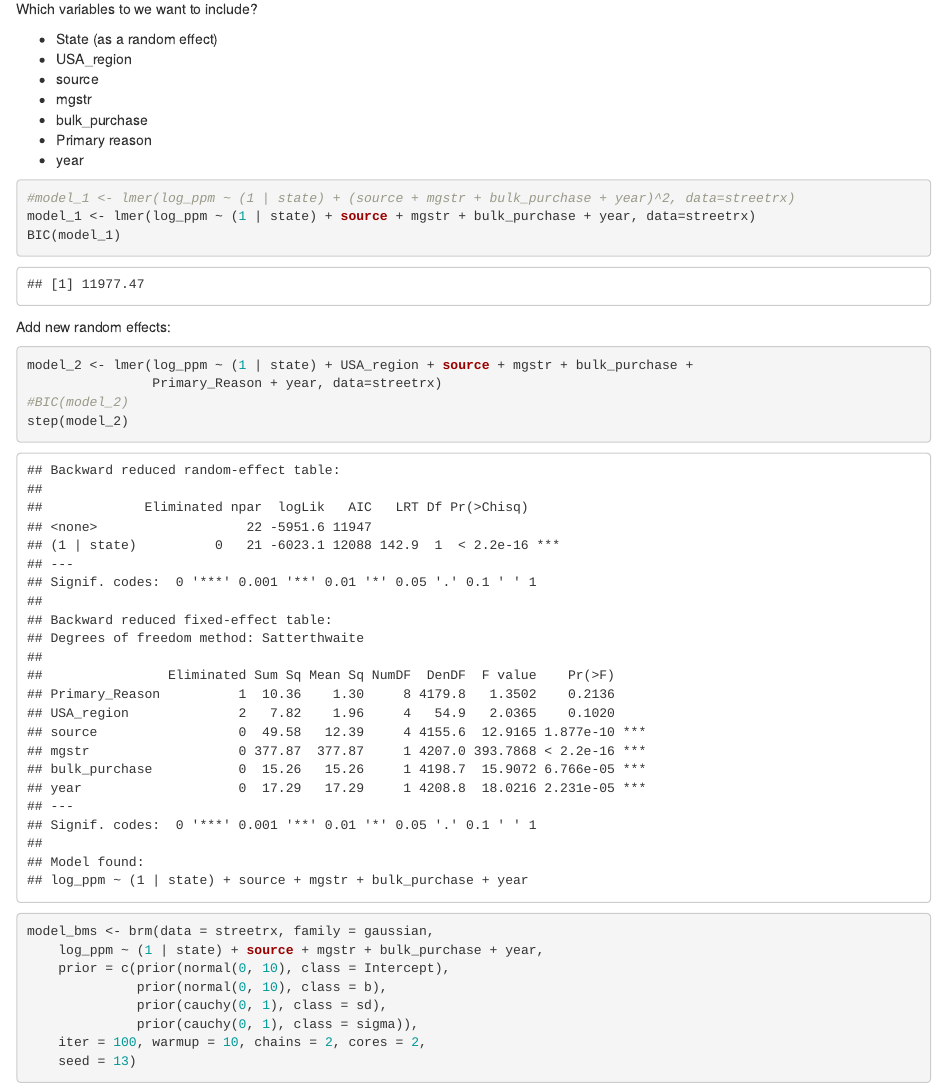
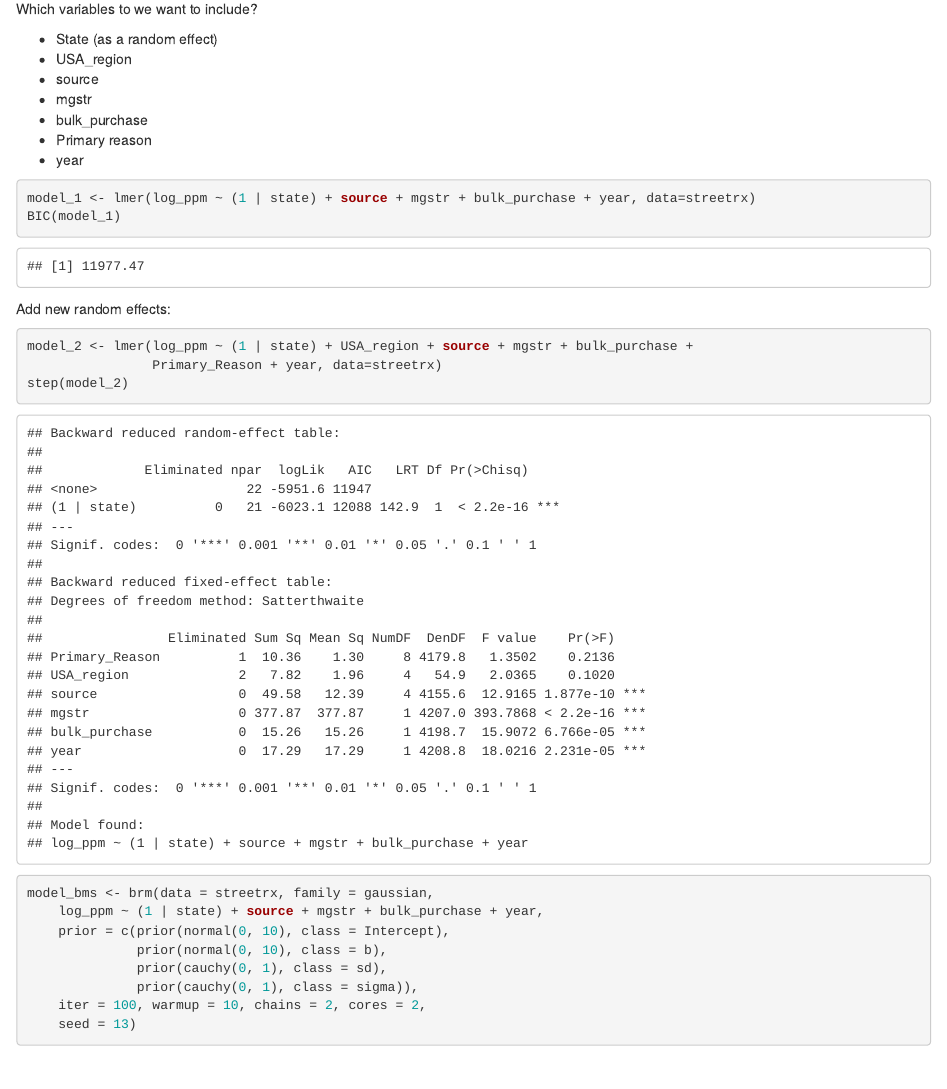
Before and after one commit to cjuracek/STA-610-Case-Study, an R Markdown document (cjuracek_model_building.Rmd): the page in a window 1100 px wide, from 1090 px down. Rendered offline with R 4.5, knitr and Pandoc, with nearby package versions; some code elsewhere in the file could not run offline.

Commit message:
Small tweaks

````diff
--- a/cjuracek_model_building.Rmd
+++ b/cjuracek_model_building.Rmd
@@ -36,7 +36,6 @@ Which variables to we want to include?
 - year
 
 ```{r}
-#model_1 <- lmer(log_ppm ~ (1 | state) + (source + mgstr + bulk_purchase + year)^2, data=streetrx)
 model_1 <- lmer(log_ppm ~ (1 | state) + source + mgstr + bulk_purchase + year, data=streetrx)
 BIC(model_1)
 ```
@@ -46,7 +45,6 @@ Add new random effects:
 ```{r}
 model_2 <- lmer(log_ppm ~ (1 | state) + USA_region + source + mgstr + bulk_purchase +
                 Primary_Reason + year, data=streetrx)
-#BIC(model_2)
 step(model_2)
 ```
 
````
